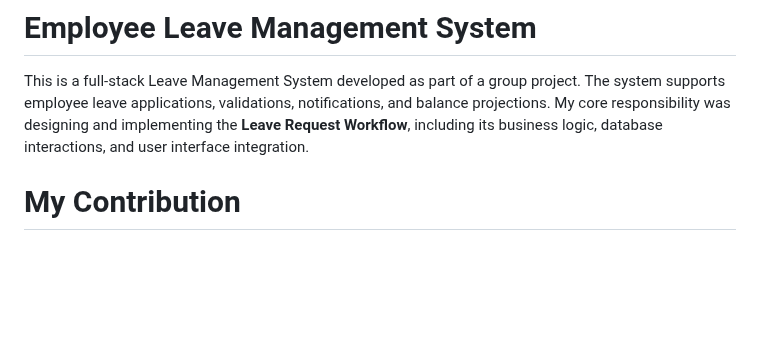
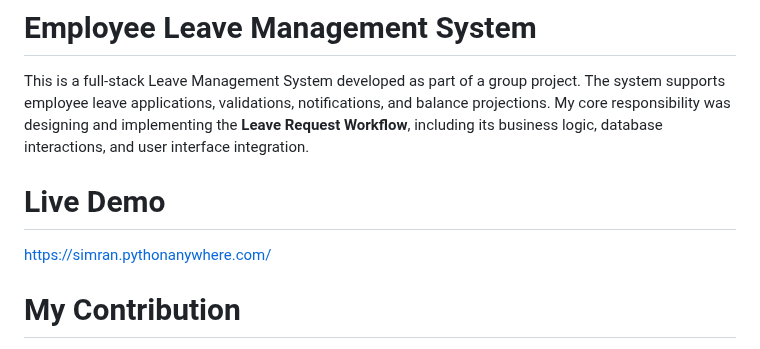
Before and after one commit to Tech-Simranpreet/Leave-Management-System, a Markdown page: README.md, the part around the change. GitHub-like rendering; blank space fills up the shorter version.

```diff
--- a/README.md
+++ b/README.md
@@ -1,6 +1,10 @@
 # Employee Leave Management System
 
 This is a full-stack Leave Management System developed as part of a group project. The system supports employee leave applications, validations, notifications, and balance projections. My core responsibility was designing and implementing the **Leave Request Workflow**, including its business logic, database interactions, and user interface integration.
+
+# Live Demo
+
+https://simran.pythonanywhere.com/
 
 # My Contribution
 
```
